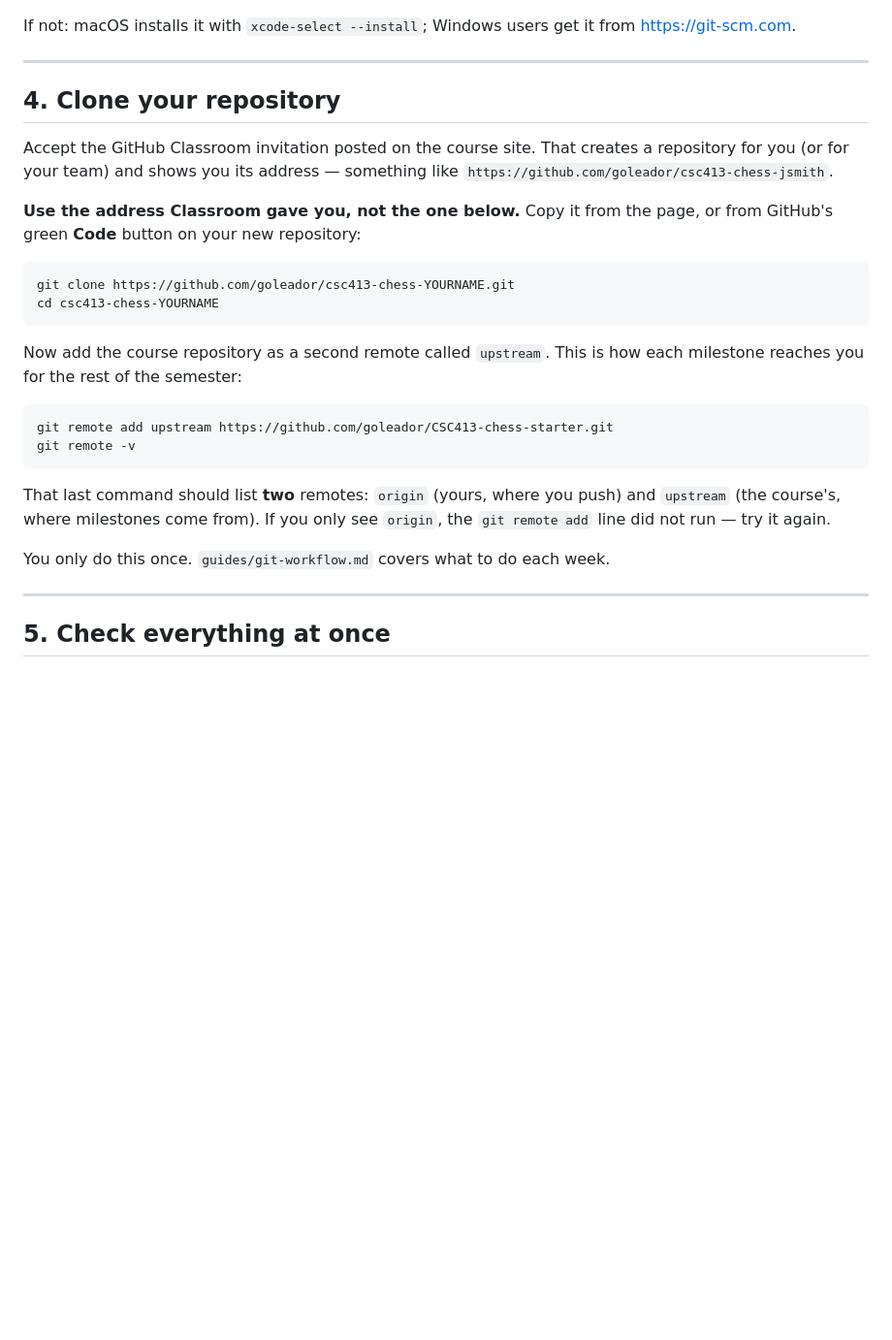
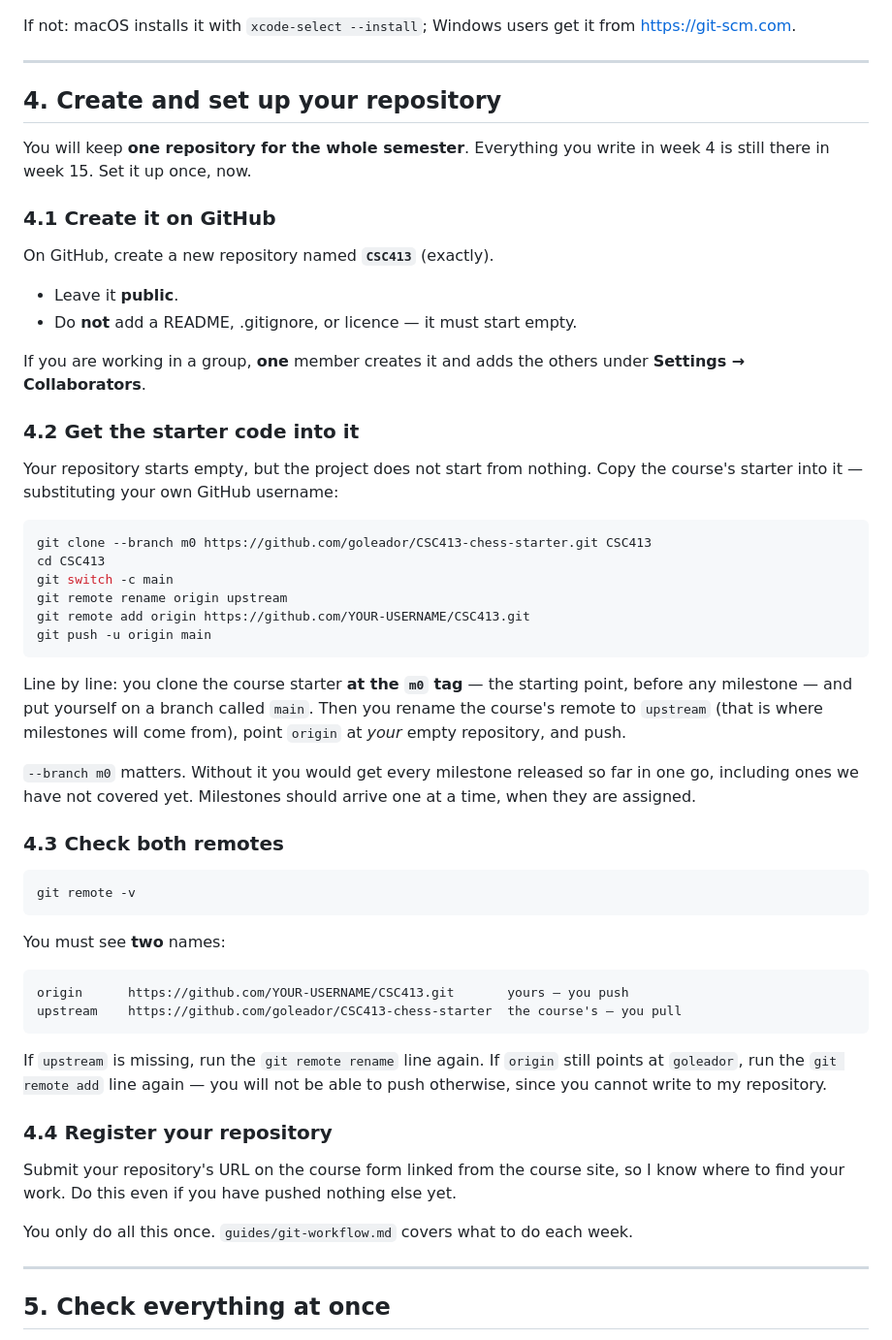
Before and after one commit to goleador/CSC413, a Markdown page: guides/environment-setup.md, the part around the change. Shown at 97% size. Drawn GitHub-style; blank space fills up the shorter version.

Commit message:
Students create their own repository; drop GitHub Classroom
Matches the CSC317 pattern: each student creates a public repo named
CSC413 exactly, seeds it from the course starter at the m0 tag, and
registers the URL on a form.

Cloning at --branch m0 matters: cloning main would hand a week-one
student every milestone released so far and a red build.

````diff
--- a/guides/environment-setup.md
+++ b/guides/environment-setup.md
@@ -98,33 +98,67 @@ from <https://git-scm.com>.
 
 ---
 
-## 4. Clone your repository
+## 4. Create and set up your repository
 
-Accept the GitHub Classroom invitation posted on the course site. That creates a
-repository for you (or for your team) and shows you its address — something like
-`https://github.com/goleador/csc413-chess-jsmith`.
+You will keep **one repository for the whole semester**. Everything you write in
+week 4 is still there in week 15. Set it up once, now.
 
-**Use the address Classroom gave you, not the one below.** Copy it from the page,
-or from GitHub's green **Code** button on your new repository:
+### 4.1 Create it on GitHub
+
+On GitHub, create a new repository named **`CSC413`** (exactly).
+
+- Leave it **public**.
+- Do **not** add a README, .gitignore, or licence — it must start empty.
+
+If you are working in a group, **one** member creates it and adds the others
+under **Settings → Collaborators**.
+
+### 4.2 Get the starter code into it
+
+Your repository starts empty, but the project does not start from nothing. Copy
+the course's starter into it — substituting your own GitHub username:
 
 ```bash
-git clone https://github.com/goleador/csc413-chess-YOURNAME.git
-cd csc413-chess-YOURNAME
+git clone --branch m0 https://github.com/goleador/CSC413-chess-starter.git CSC413
+cd CSC413
+git switch -c main
+git remote rename origin upstream
+git remote add origin https://github.com/YOUR-USERNAME/CSC413.git
+git push -u origin main
 ```
 
-Now add the course repository as a second remote called `upstream`. This is how
-each milestone reaches you for the rest of the semester:
+Line by line: you clone the course starter **at the `m0` tag** — the starting
+point, before any milestone — and put yourself on a branch called `main`. Then
+you rename the course's remote to `upstream` (that is where milestones will come
+from), point `origin` at *your* empty repository, and push.
+
+`--branch m0` matters. Without it you would get every milestone released so far
+in one go, including ones we have not covered yet. Milestones should arrive one
+at a time, when they are assigned.
+
+### 4.3 Check both remotes
 
 ```bash
-git remote add upstream https://github.com/goleador/CSC413-chess-starter.git
 git remote -v
 ```
 
-That last command should list **two** remotes: `origin` (yours, where you push)
-and `upstream` (the course's, where milestones come from). If you only see
-`origin`, the `git remote add` line did not run — try it again.
+You must see **two** names:
 
-You only do this once. `guides/git-workflow.md` covers what to do each week.
+```
+origin      https://github.com/YOUR-USERNAME/CSC413.git       yours — you push
+upstream    https://github.com/goleador/CSC413-chess-starter  the course's — you pull
+```
+
+If `upstream` is missing, run the `git remote rename` line again. If `origin`
+still points at `goleador`, run the `git remote add` line again — you will not be
+able to push otherwise, since you cannot write to my repository.
+
+### 4.4 Register your repository
+
+Submit your repository's URL on the course form linked from the course site, so I
+know where to find your work. Do this even if you have pushed nothing else yet.
+
+You only do all this once. `guides/git-workflow.md` covers what to do each week.
 
 ---
 
````
Also changed, not shown: Syllabus.md (+5 -3 lines), guides/git-workflow.md (+11 -5 lines).
